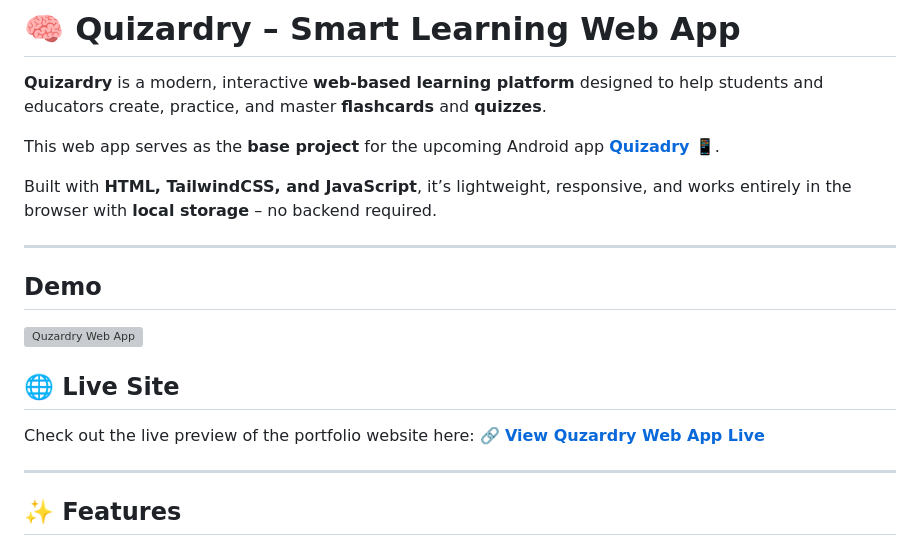
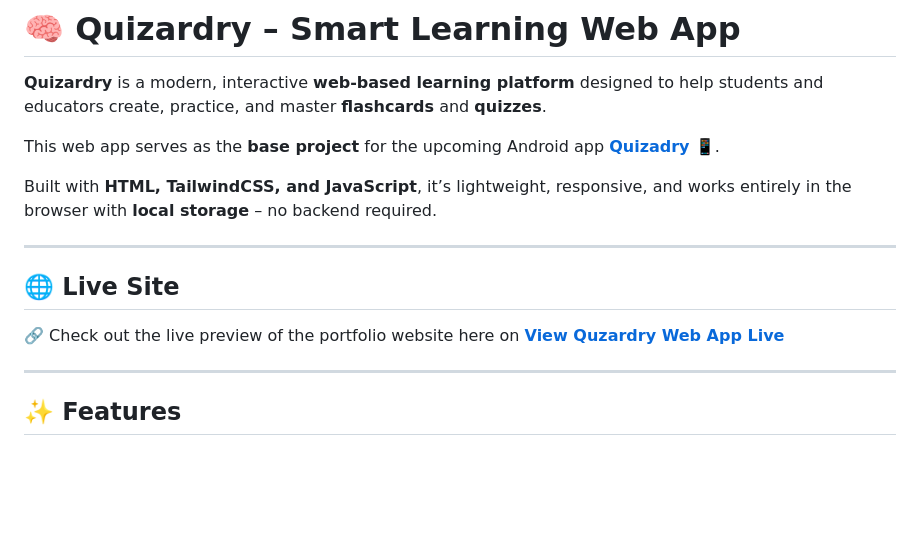
Before and after one commit to muhammadsufyanzafar/Quzardry---Web-App, a Markdown page: README.md, the part around the change. GitHub-like rendering; blank space fills up the shorter version; grey boxes are pictures that could not be loaded.

```diff
--- a/README.md
+++ b/README.md
@@ -7,13 +7,10 @@ This web app serves as the **base project** for the upcoming Android app **[Quiz
 Built with **HTML, TailwindCSS, and JavaScript**, it’s lightweight, responsive, and works entirely in the browser with **local storage** – no backend required.
 
 ---
-## Demo
-
-![Quzardry Web App](https://i.postimg.cc/HWNw5v9P/Quizardry-Web-App.jpg)
 
 ## 🌐 Live Site
-Check out the live preview of the portfolio website here:
-🔗 [**View Quzardry Web App Live**](https://quizadry.blogspot.com/)
+🔗 Check out the live preview of the portfolio website here on
+[**View Quzardry Web App Live**](https://quizadry.blogspot.com/)
 
 ---
 
```
